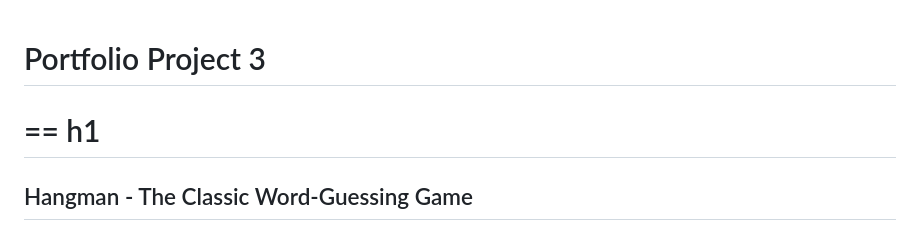
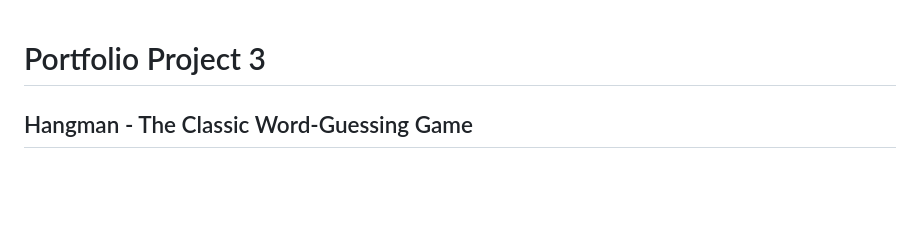
Before and after one commit to AbdulSyed05/Hang-Man, a Markdown page: README.md, the part around the change. Rendered like a GitHub page; blank space fills up the shorter version.

Commit message:
Readme adjustments

```diff
--- a/README.md
+++ b/README.md
@@ -1,6 +1,6 @@
 # Portfolio Project 3
 
-# == h1
+
 
 ## Hangman - The Classic Word-Guessing Game
 
```
